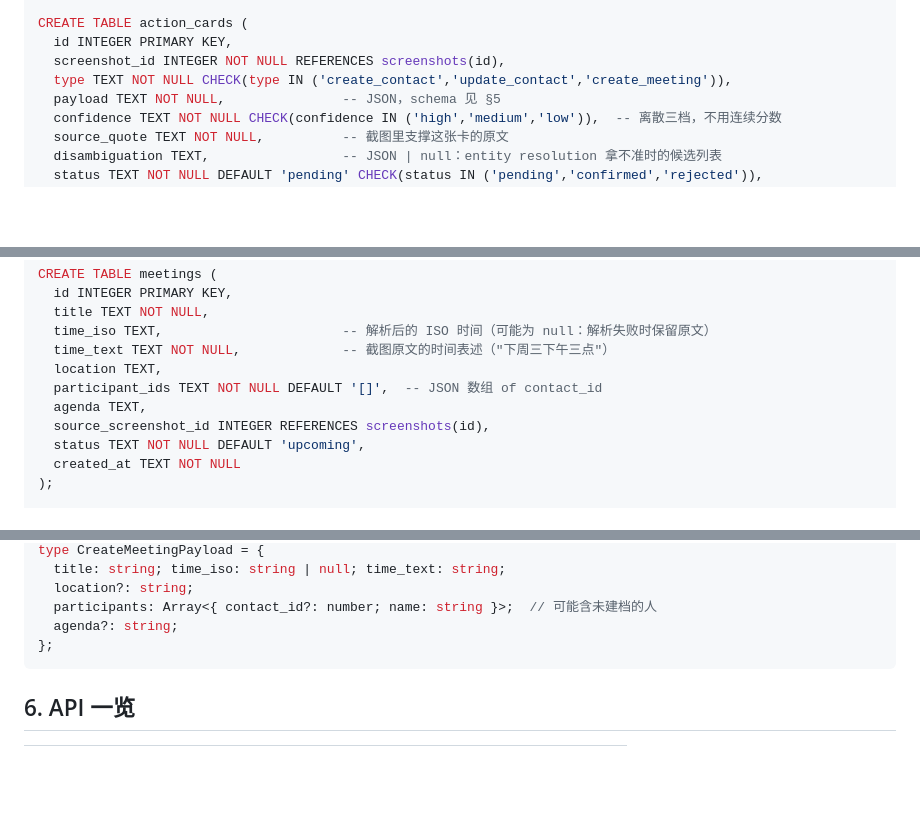
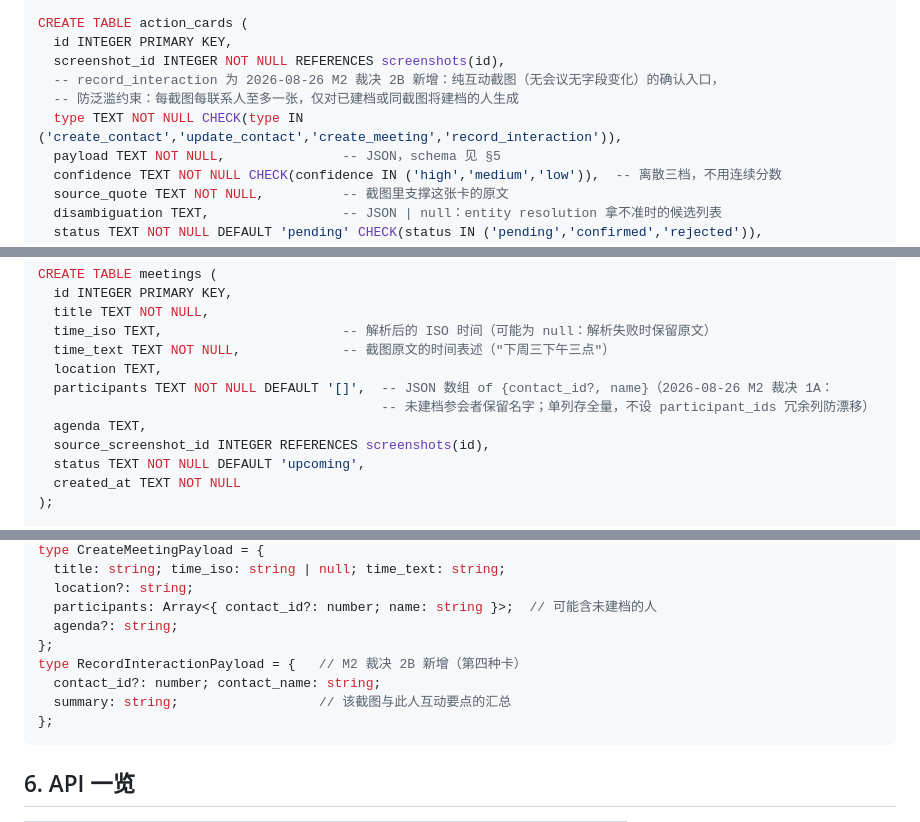
Before and after one commit to AliceLJY/mailuo, a Markdown page: PLAN.md, 3 parts joined by grey strips. GitHub-like rendering; blank space fills up the shorter version.

Commit message:
M2 三项裁决落图：meetings 单列 participants / 新增 record_interaction 卡型 / 洞察失败不回滚执行
Co-Authored-By: Claude Fable 5 <noreply@anthropic.com>

````diff
--- a/PLAN.md
+++ b/PLAN.md
@@ -79,7 +79,9 @@ CREATE TABLE screenshots (
 CREATE TABLE action_cards (
   id INTEGER PRIMARY KEY,
   screenshot_id INTEGER NOT NULL REFERENCES screenshots(id),
-  type TEXT NOT NULL CHECK(type IN ('create_contact','update_contact','create_meeting')),
+  -- record_interaction 为 2026-08-26 M2 裁决 2B 新增：纯互动截图（无会议无字段变化）的确认入口，
+  -- 防泛滥约束：每截图每联系人至多一张，仅对已建档或同截图将建档的人生成
+  type TEXT NOT NULL CHECK(type IN ('create_contact','update_contact','create_meeting','record_interaction')),
   payload TEXT NOT NULL,               -- JSON，schema 见 §5
   confidence TEXT NOT NULL CHECK(confidence IN ('high','medium','low')),  -- 离散三档，不用连续分数
   source_quote TEXT NOT NULL,          -- 截图里支撑这张卡的原文
@@ -105,7 +107,8 @@ CREATE TABLE meetings (
   time_iso TEXT,                       -- 解析后的 ISO 时间（可能为 null：解析失败时保留原文）
   time_text TEXT NOT NULL,             -- 截图原文的时间表述（"下周三下午三点"）
   location TEXT,
-  participant_ids TEXT NOT NULL DEFAULT '[]',  -- JSON 数组 of contact_id
+  participants TEXT NOT NULL DEFAULT '[]',  -- JSON 数组 of {contact_id?, name}（2026-08-26 M2 裁决 1A：
+                                            -- 未建档参会者保留名字；单列存全量，不设 participant_ids 冗余列防漂移）
   agenda TEXT,
   source_screenshot_id INTEGER REFERENCES screenshots(id),
   status TEXT NOT NULL DEFAULT 'upcoming',
@@ -179,6 +185,10 @@ type CreateMeetingPayload = {
   location?: string;
   participants: Array<{ contact_id?: number; name: string }>;  // 可能含未建档的人
   agenda?: string;
+};
+type RecordInteractionPayload = {   // M2 裁决 2B 新增（第四种卡）
+  contact_id?: number; contact_name: string;
+  summary: string;                  // 该截图与此人互动要点的汇总
 };
 ```
 
````
Also changed, not shown: other parts of PLAN.md (+3 -0 lines).
